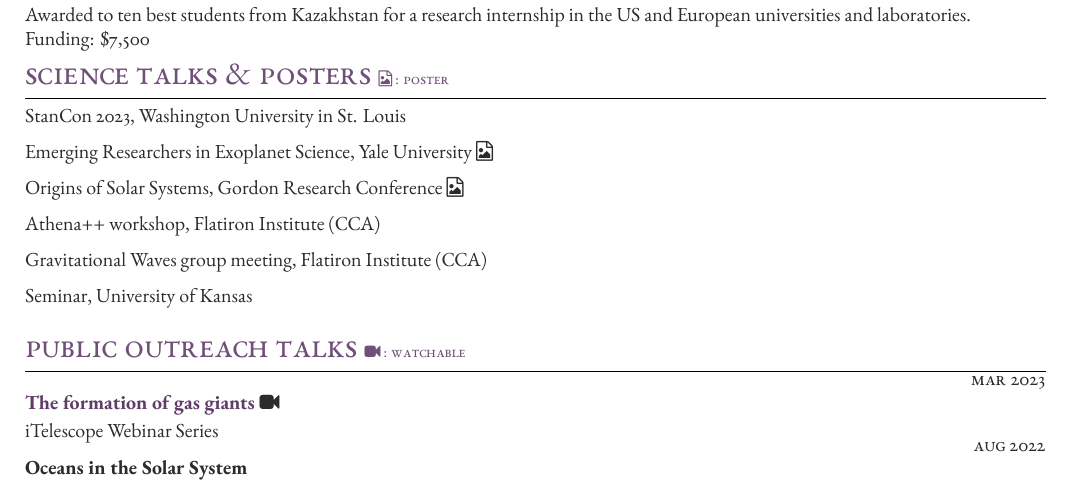
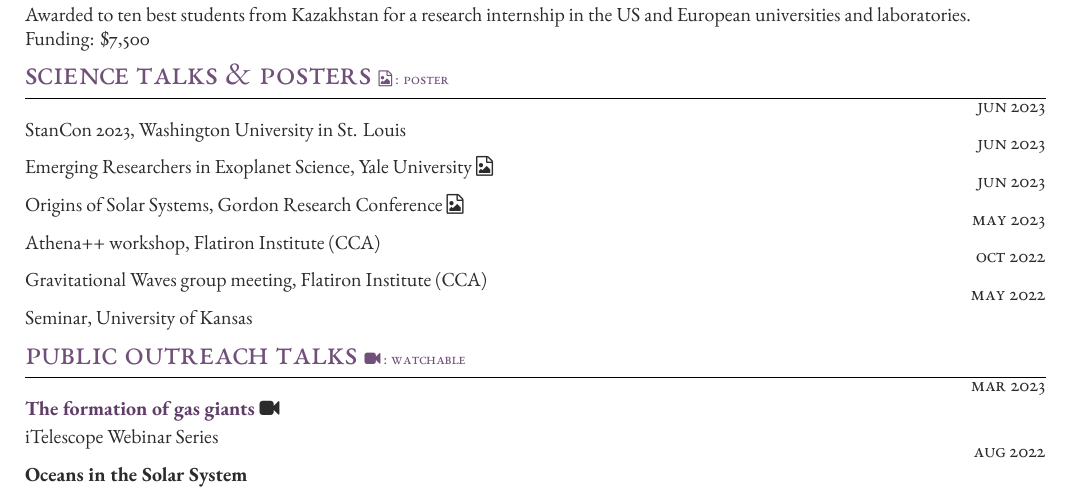
Before and after one commit to ssagynbayeva/myCV, a LaTeX CV (ssagynbayeva_cv.tex, which reads structure.tex): part of page 2 of 3, cut so that both start at the same text. Compiled offline with XeLaTeX.

Commit message:
new func for talks

```diff
--- a/ssagynbayeva_cv.tex
+++ b/ssagynbayeva_cv.tex
@@ -280,29 +280,29 @@
  % Start a table with two columns, the table will ensure everything is aligned
 
 	%------------------------------------------------
-	% \awardsentry{Jun 2023}
+	\talksentry{Jun 2023}
 	% {Gaussian Processes and bayesian modeling for stellar research \faMicrophone}
-	\longformpublication{StanCon 2023, Washington University in St. Louis}
+	{StanCon 2023, Washington University in St. Louis}
 
-	% \awardsentry{Jun 2023}
+	\talksentry{Jun 2023}
 	% {How exoplanets help us understand stars \faFileImageO}
-	\longformpublication{Emerging Researchers in Exoplanet Science, Yale University \faFileImageO}
+	{Emerging Researchers in Exoplanet Science, Yale University \faFileImageO}
 
-	% \awardsentry{Jun 2023}
+	\talksentry{Jun 2023}
 	% {Feeding giant planets: accretion onto circumplanetary disks \faFileImageO}
-	\longformpublication{Origins of Solar Systems, Gordon Research Conference \faFileImageO}
+	{Origins of Solar Systems, Gordon Research Conference \faFileImageO}
 
-	% \awardsentry{May 2023}
+	\talksentry{May 2023}
 	% {Feeding giant planets: accretion onto circumplanetary disks \faMicrophone}
-	\longformpublication{Athena++ workshop, Flatiron Institute (CCA)}
+	{Athena++ workshop, Flatiron Institute (CCA)}
 
-	% \awardsentry{Oct 2022}
+	\talksentry{Oct 2022}
 	% {Intro to Finite Volume Methods \faMicrophone}
-	\longformpublication{Gravitational Waves group meeting, Flatiron Institute (CCA)}
+	{Gravitational Waves group meeting, Flatiron Institute (CCA)}
 
-	% \awardsentry{May 2022}
+	\talksentry{May 2022}
 	% {AGN accretion disks and black hole binaries \faMicrophone}
-	\longformpublication{Seminar, University of Kansas}
+	{Seminar, University of Kansas}
 
 	% \begin{list}{}{\pubslist}
 	% 	\input{talks}
--- a/structure.tex
+++ b/structure.tex
@@ -184,6 +184,15 @@ SmallCapsFont=*-SC.ttf
 	\vspace*{-5mm}
 }
 
+\newcommand{\talksentry}[2]{
+\vspace*{-1mm}
+	{\raggedleft\textsc{#1{\hspace{6pt}}}\par} % the time period
+% 	 \expandafter\ifstrequal\expandafter{#3}{}{}{{\raggedright\large\textit{\textbf{#3}}}\\[4pt]}
+	% \expandafter\ifstrequal\expandafter{#2}{}{}{{\raggedright\textbf{#2}}\\[2pt]}
+	\expandafter\ifstrequal\expandafter{#2}{}{}{#2\\} % Description
+	\vspace*{-5mm}
+}
+
 % Command for entering a long-form description where there is a title on one line and a paragraph description below it
 \newcommand{\longformdescription}[2]{
 	\textit{#1}\\[3pt]
```
